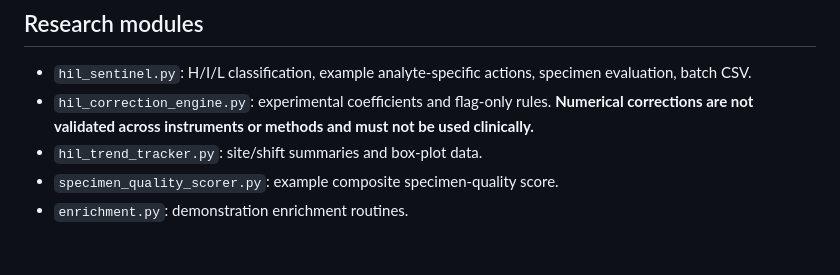
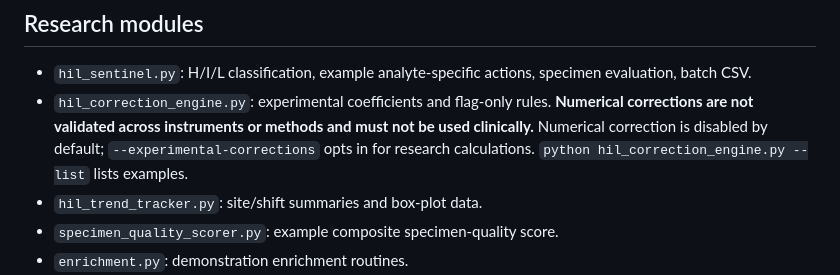
Before and after one commit to abusuraihsakhri/hemolysis-icterus-lipemia-agent, a Markdown page: README.md, the part around the change. Rendered like a GitHub page; blank space fills up the shorter version.

Commit message:
Document experimental numerical correction opt-in

```diff
--- a/README.md
+++ b/README.md
@@ -64,7 +64,7 @@ docker compose up --build
 ## Research modules
 
 - `hil_sentinel.py`: H/I/L classification, example analyte-specific actions, specimen evaluation, batch CSV.
-- `hil_correction_engine.py`: experimental coefficients and flag-only rules. **Numerical corrections are not validated across instruments or methods and must not be used clinically.**
+- `hil_correction_engine.py`: experimental coefficients and flag-only rules. **Numerical corrections are not validated across instruments or methods and must not be used clinically.** Numerical correction is disabled by default; `--experimental-corrections` opts in for research calculations. `python hil_correction_engine.py --list` lists examples.
 - `hil_trend_tracker.py`: site/shift summaries and box-plot data.
 - `specimen_quality_scorer.py`: example composite specimen-quality score.
 - `enrichment.py`: demonstration enrichment routines.
```
